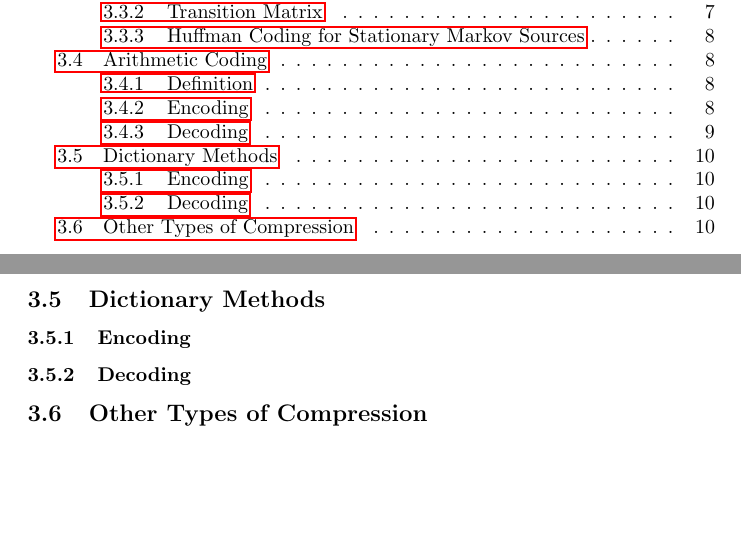
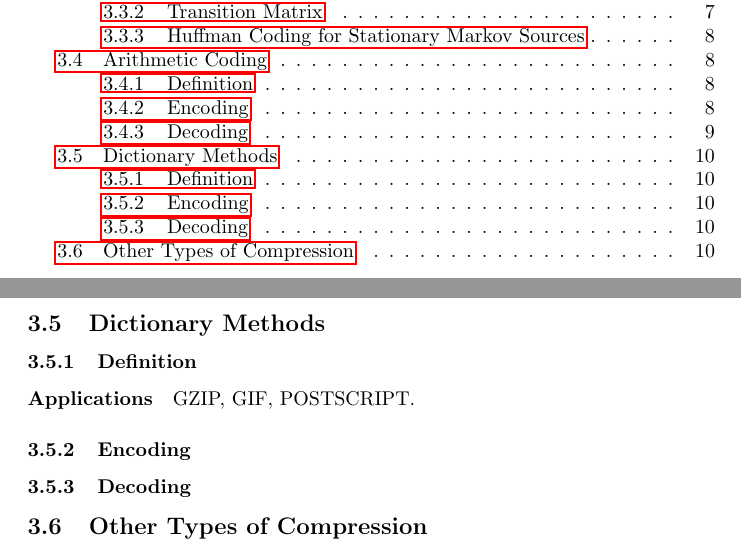
Before and after one commit to ninn-kou/Lux, a LaTeX document (Mathematics Notes/Information, Codes and Ciphers/Temp - ICC.tex): two parts of pages 2 and 10 of 11, joined at a grey line, cut so that both start at the same text, the shorter picture padded with empty space. Compiled offline with pdfLaTeX.

Commit message:
Ignore this commit.

```diff
--- a/Mathematics Notes/Information, Codes and Ciphers/Temp - ICC.tex
+++ b/Mathematics Notes/Information, Codes and Ciphers/Temp - ICC.tex
@@ -290,6 +290,10 @@ the stop symbol $\bullet$ is encountered.
 
 \subsection{Dictionary Methods}
 
+\subsubsection{Definition}
+
+\paragraph{Applications} GZIP, GIF, POSTSCRIPT.
+
 \subsubsection{Encoding}
 
 \subsubsection{Decoding}
```
Also changed, not shown: Mathematics Notes/Information, Codes and Ciphers/Temp - ICC.pdf.
